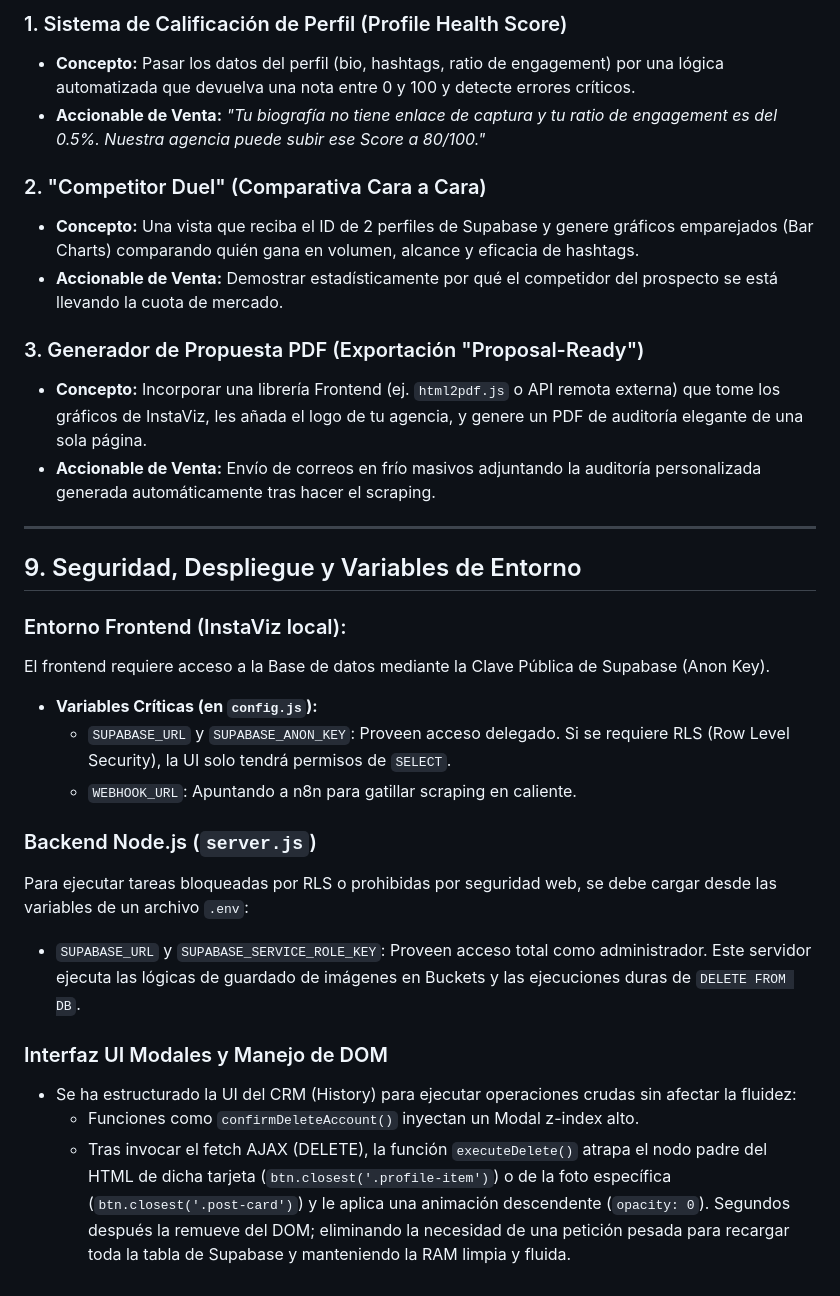
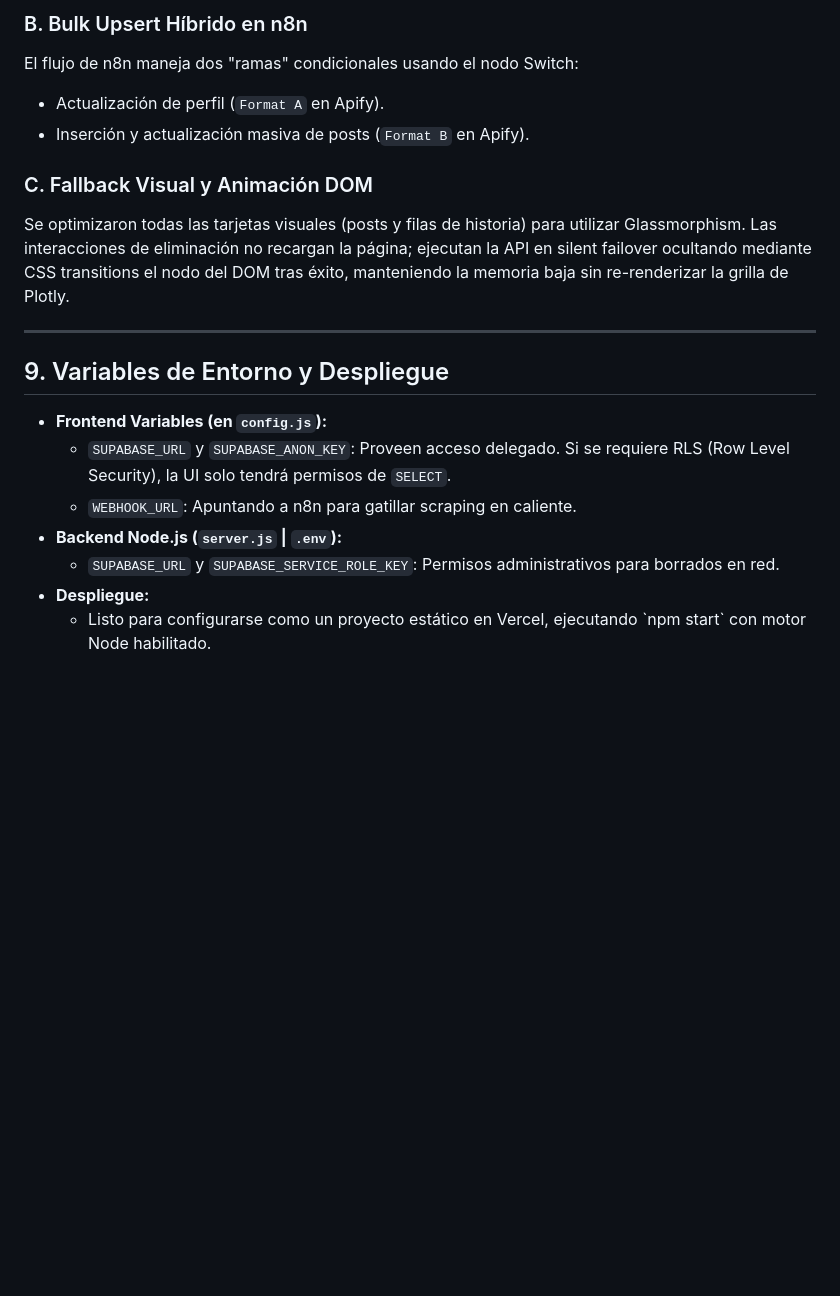
Before and after one commit to bryaninviertebr-glitch/instaviz-app, a Markdown page: Docs/prd_instascraping.md, the part around one of its changes. Drawn GitHub-style; blank space fills up the shorter version.

```diff
--- a/Docs/prd_instascraping.md
+++ b/Docs/prd_instascraping.md
@@ -128,31 +121,20 @@ Para potenciar InstaViz como herramienta de cierre de ventas, se prioriza el sig
 
-### 1. Sistema de Calificación de Perfil (Profile Health Score)
-- **Concepto:** Pasar los datos del perfil (bio, hashtags, ratio de engagement) por una lógica automatizada que devuelva una nota entre 0 y 100 y detecte errores críticos.
-- **Accionable de Venta:** *"Tu biografía no tiene enlace de captura y tu ratio de engagement es del 0.5%. Nuestra agencia puede subir ese Score a 80/100."*
+### B. Bulk Upsert Híbrido en n8n
+El flujo de n8n maneja dos "ramas" condicionales usando el nodo Switch:
+- Actualización de perfil (`Format A` en Apify).
+- Inserción y actualización masiva de posts (`Format B` en Apify).
 
-### 2. "Competitor Duel" (Comparativa Cara a Cara)
-- **Concepto:** Una vista que reciba el ID de 2 perfiles de Supabase y genere gráficos emparejados (Bar Charts) comparando quién gana en volumen, alcance y eficacia de hashtags.
-- **Accionable de Venta:** Demostrar estadísticamente por qué el competidor del prospecto se está llevando la cuota de mercado.
-
-### 3. Generador de Propuesta PDF (Exportación "Proposal-Ready")
-- **Concepto:** Incorporar una librería Frontend (ej. `html2pdf.js` o API remota externa) que tome los gráficos de InstaViz, les añada el logo de tu agencia, y genere un PDF de auditoría elegante de una sola página.
-- **Accionable de Venta:** Envío de correos en frío masivos adjuntando la auditoría personalizada generada automáticamente tras hacer el scraping.
+### C. Fallback Visual y Animación DOM
+Se optimizaron todas las tarjetas visuales (posts y filas de historia) para utilizar Glassmorphism. Las interacciones de eliminación no recargan la página; ejecutan la API en silent failover ocultando mediante CSS transitions el nodo del DOM tras éxito, manteniendo la memoria baja sin re-renderizar la grilla de Plotly.
 
 ---
 
-## 9. Seguridad, Despliegue y Variables de Entorno
+## 9. Variables de Entorno y Despliegue
 
-### Entorno Frontend (InstaViz local):
-El frontend requiere acceso a la Base de datos mediante la Clave Pública de Supabase (Anon Key).
-- **Variables Críticas (en `config.js`):**
+- **Frontend Variables (en `config.js`):**
     - `SUPABASE_URL` y `SUPABASE_ANON_KEY`: Proveen acceso delegado. Si se requiere RLS (Row Level Security), la UI solo tendrá permisos de `SELECT`.
     - `WEBHOOK_URL`: Apuntando a n8n para gatillar scraping en caliente.
-
-### Backend Node.js (`server.js`)
-Para ejecutar tareas bloqueadas por RLS o prohibidas por seguridad web, se debe cargar desde las variables de un archivo `.env`:
-- `SUPABASE_URL` y `SUPABASE_SERVICE_ROLE_KEY`: Proveen acceso total como administrador. Este servidor ejecuta las lógicas de guardado de imágenes en Buckets y las ejecuciones duras de `DELETE FROM DB`.
-
-### Interfaz UI Modales y Manejo de DOM
-- Se ha estructurado la UI del CRM (History) para ejecutar operaciones crudas sin afectar la fluidez:
-  - Funciones como `confirmDeleteAccount()` inyectan un Modal z-index alto.
-  - Tras invocar el fetch AJAX (DELETE), la función `executeDelete()` atrapa el nodo padre del HTML de dicha tarjeta (`btn.closest('.profile-item')`) o de la foto específica (`btn.closest('.post-card')`) y le aplica una animación descendente (`opacity: 0`). Segundos después la remueve del DOM; eliminando la necesidad de una petición pesada para recargar toda la tabla de Supabase y manteniendo la RAM limpia y fluida.
+- **Backend Node.js (`server.js` | `.env`):**
+    - `SUPABASE_URL` y `SUPABASE_SERVICE_ROLE_KEY`: Permisos administrativos para borrados en red.
+- **Despliegue:**
+    - Listo para configurarse como un proyecto estático en Vercel, ejecutando \`npm start\` con motor Node habilitado.
```
Also changed, not shown: other parts of Docs/prd_instascraping.md (+46 -53 lines).
